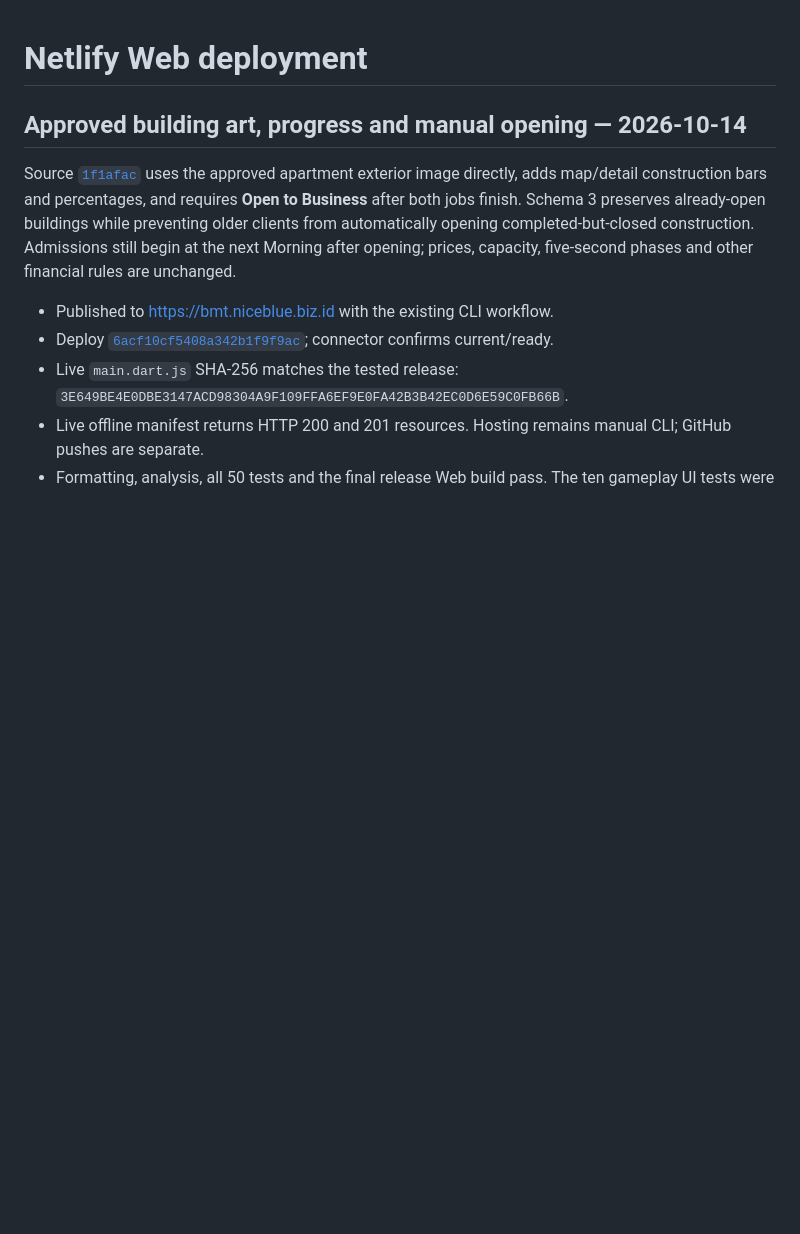
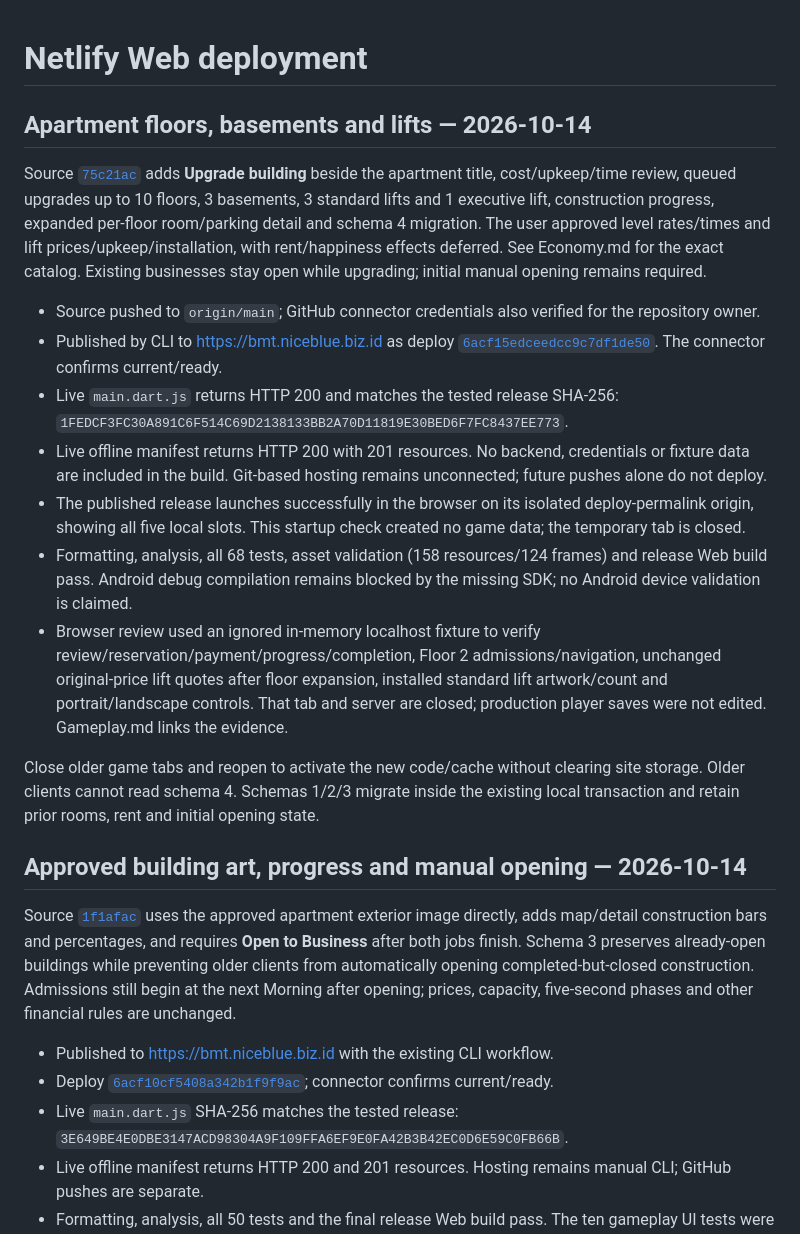
Before and after one commit to norfabagas/building-management-tycoon-game, a Markdown page: docs/Deployment.md, the part around the change. Drawn GitHub-style; blank space fills up the shorter version.

Commit message:
Record verified upgrade release deployment

```diff
--- a/docs/Deployment.md
+++ b/docs/Deployment.md
@@ -1,4 +1,18 @@
 # Netlify Web deployment
+
+## Apartment floors, basements and lifts — 2026-10-14
+
+Source [`75c21ac`](https://github.com/norfabagas/building-management-tycoon-game/commit/75c21ac) adds **Upgrade building** beside the apartment title, cost/upkeep/time review, queued upgrades up to 10 floors, 3 basements, 3 standard lifts and 1 executive lift, construction progress, expanded per-floor room/parking detail and schema 4 migration. The user approved level rates/times and lift prices/upkeep/installation, with rent/happiness effects deferred. See Economy.md for the exact catalog. Existing businesses stay open while upgrading; initial manual opening remains required.
+
+- Source pushed to `origin/main`; GitHub connector credentials also verified for the repository owner.
+- Published by CLI to https://bmt.niceblue.biz.id as deploy [`6acf15edceedcc9c7df1de50`](https://app.netlify.com/projects/building-management-tycoon-game/deploys/6acf15edceedcc9c7df1de50). The connector confirms current/ready.
+- Live `main.dart.js` returns HTTP 200 and matches the tested release SHA-256: `1FEDCF3FC30A891C6F514C69D2138133BB2A70D11819E30BED6F7FC8437EE773`.
+- Live offline manifest returns HTTP 200 with 201 resources. No backend, credentials or fixture data are included in the build. Git-based hosting remains unconnected; future pushes alone do not deploy.
+- The published release launches successfully in the browser on its isolated deploy-permalink origin, showing all five local slots. This startup check created no game data; the temporary tab is closed.
+- Formatting, analysis, all 68 tests, asset validation (158 resources/124 frames) and release Web build pass. Android debug compilation remains blocked by the missing SDK; no Android device validation is claimed.
+- Browser review used an ignored in-memory localhost fixture to verify review/reservation/payment/progress/completion, Floor 2 admissions/navigation, unchanged original-price lift quotes after floor expansion, installed standard lift artwork/count and portrait/landscape controls. That tab and server are closed; production player saves were not edited. Gameplay.md links the evidence.
+
+Close older game tabs and reopen to activate the new code/cache without clearing site storage. Older clients cannot read schema 4. Schemas 1/2/3 migrate inside the existing local transaction and retain prior rooms, rent and initial opening state.
 
 ## Approved building art, progress and manual opening — 2026-10-14
 
```
Also changed, not shown: PROJECTS.md (+6 -2 lines).
